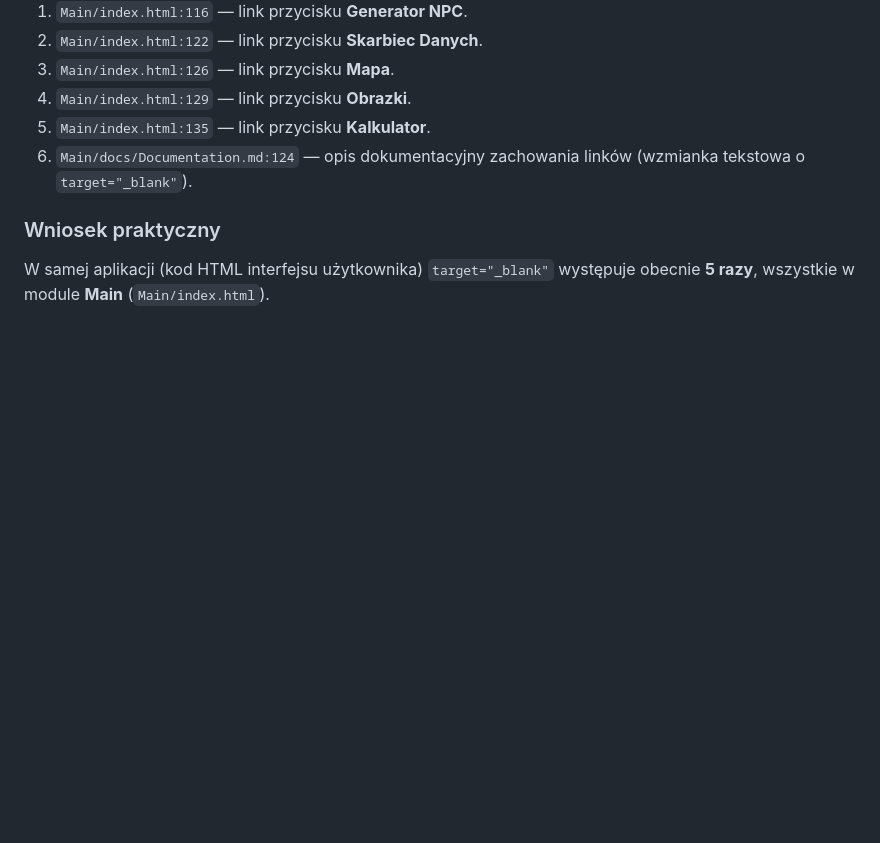
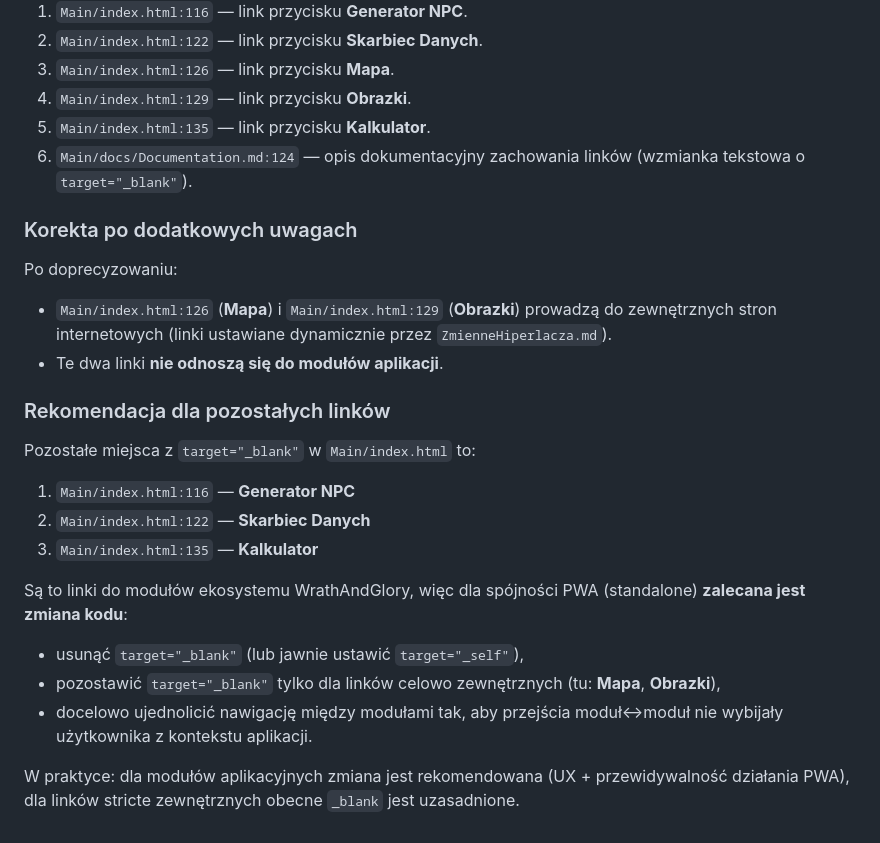
Before and after one commit to CuteLittleGoat/WrathAndGlory, a Markdown page: Analizy/Analiza_Wdrozenia_PWA_Main_User_Infoczytnik.md, the part around the change. Rendered like a GitHub page; blank space fills up the shorter version.

Commit message:
Zaktualizuj analizę linków _blank w module Main

```diff
--- a/Analizy/Analiza_Wdrozenia_PWA_Main_User_Infoczytnik.md
+++ b/Analizy/Analiza_Wdrozenia_PWA_Main_User_Infoczytnik.md
@@ -213,5 +213,25 @@ Znalezione miejsca:
 5. `Main/index.html:135` — link przycisku **Kalkulator**.
 6. `Main/docs/Documentation.md:124` — opis dokumentacyjny zachowania linków (wzmianka tekstowa o `target="_blank"`).
 
-### Wniosek praktyczny
-W samej aplikacji (kod HTML interfejsu użytkownika) `target="_blank"` występuje obecnie **5 razy**, wszystkie w module **Main** (`Main/index.html`).
+### Korekta po dodatkowych uwagach
+
+Po doprecyzowaniu:
+
+- `Main/index.html:126` (**Mapa**) i `Main/index.html:129` (**Obrazki**) prowadzą do zewnętrznych stron internetowych (linki ustawiane dynamicznie przez `ZmienneHiperlacza.md`).
+- Te dwa linki **nie odnoszą się do modułów aplikacji**.
+
+### Rekomendacja dla pozostałych linków
+
+Pozostałe miejsca z `target="_blank"` w `Main/index.html` to:
+
+1. `Main/index.html:116` — **Generator NPC**
+2. `Main/index.html:122` — **Skarbiec Danych**
+3. `Main/index.html:135` — **Kalkulator**
+
+Są to linki do modułów ekosystemu WrathAndGlory, więc dla spójności PWA (standalone) **zalecana jest zmiana kodu**:
+
+- usunąć `target="_blank"` (lub jawnie ustawić `target="_self"`),
+- pozostawić `target="_blank"` tylko dla linków celowo zewnętrznych (tu: **Mapa**, **Obrazki**),
+- docelowo ujednolicić nawigację między modułami tak, aby przejścia moduł↔moduł nie wybijały użytkownika z kontekstu aplikacji.
+
+W praktyce: dla modułów aplikacyjnych zmiana jest rekomendowana (UX + przewidywalność działania PWA), dla linków stricte zewnętrznych obecne `_blank` jest uzasadnione.
```
